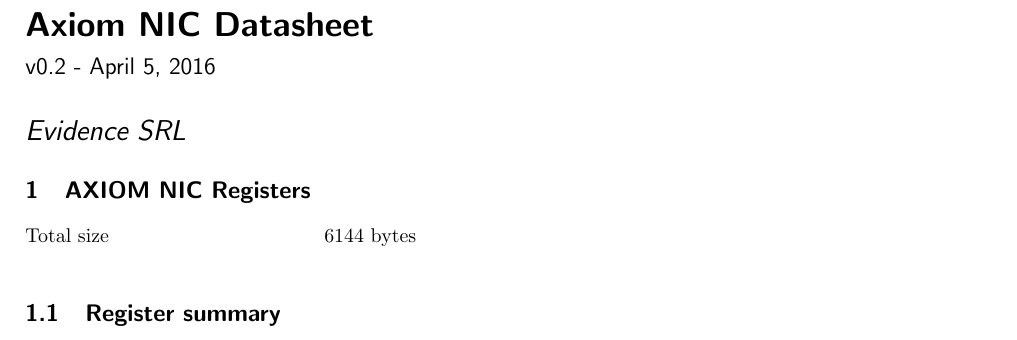
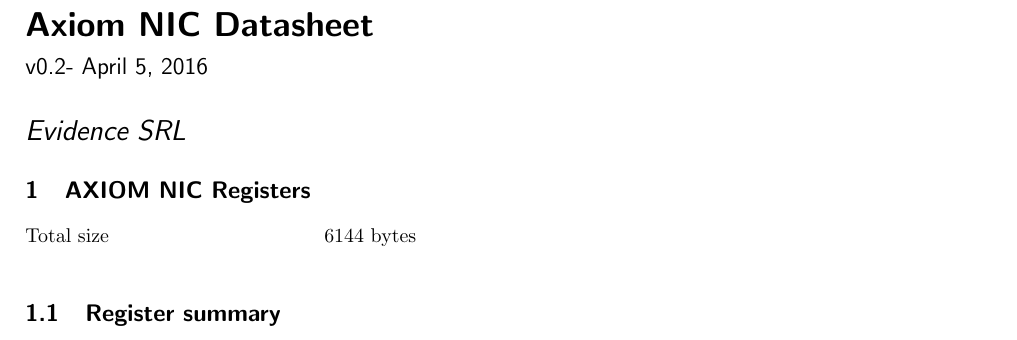
Before and after one commit to evidence/axiom-evi-nic, a LaTeX document (axiom_docs/datasheet/axiom_nic_datasheet.tex): part of page 1 of 9, cut so that both start at the same text. Compiled offline with pdfLaTeX.

Commit message:
datasheet: add version command

```diff
--- a/axiom_docs/datasheet/axiom_nic_datasheet.tex
+++ b/axiom_docs/datasheet/axiom_nic_datasheet.tex
@@ -36,9 +36,11 @@
 	\hline
 	\end{tabularx}}
 
+\newcommand{\versionapi}{v0.2}
+
 % Title Page
 \title{Axiom NIC Datasheet}
-\subtitle{v0.2 - \today}
+\subtitle{\versionapi - \today}
 \author{Evidence SRL}
 
 \begin{document}
```
Also changed, not shown: 1 other file.
